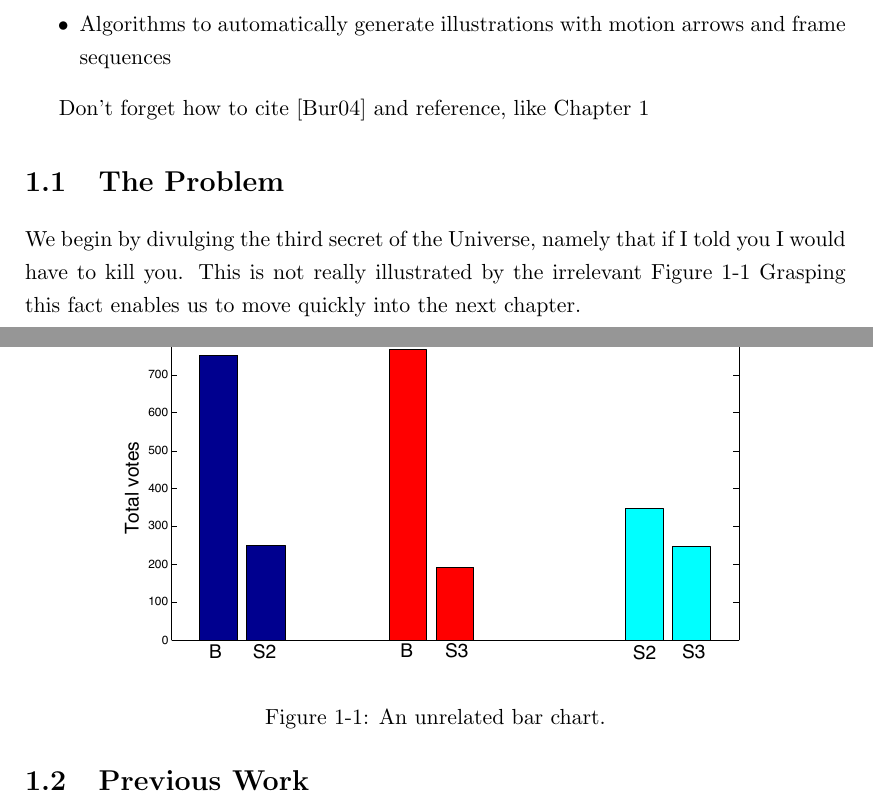
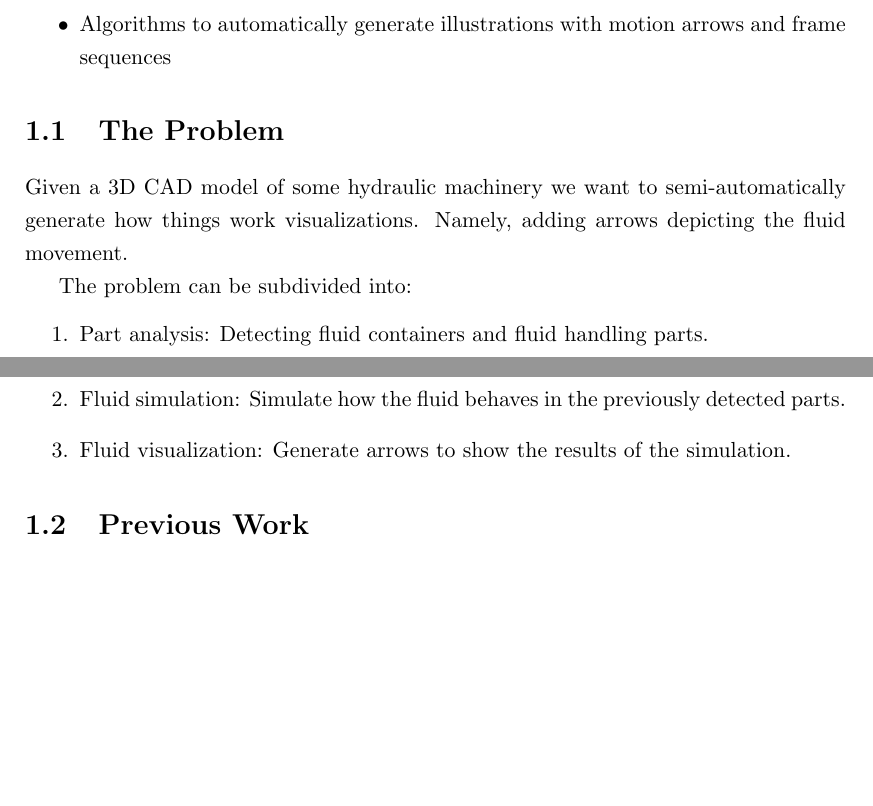
Before and after one commit to Era-Dorta/bath-rpp-coursework, a LaTeX thesis (thesis.tex): two parts of pages 3 and 4 of 9 before the commit and two parts of pages 3 and 4 of 8 after it, joined at a grey line, cut so that both start at the same text, the shorter picture padded with empty space. Compiled offline with pdfLaTeX.

Commit message:
Added small paragraph on "The problem" section

```diff
--- a/thesis.tex
+++ b/thesis.tex
@@ -40,18 +40,12 @@ In summary, the main contributions would be:
 \item Algorithms to automatically generate illustrations with motion arrows and frame sequences
 \end{itemize}
 
-Don't forget how to cite \cite{Burstall} and reference, like Chapter \ref{ch:intro}
+%Reference example
+% Chapter \ref{ch:intro}
 
 \section{The Problem}
 \label{sec:problem}
-\begin{figure}[htb]
-  \centering
-    \includegraphics[width=.8\linewidth]{images/allComparison.pdf}
-  \caption{\label{fig:all}
-           An unrelated bar chart.}
-\end{figure}
 
-We begin by divulging the third secret of the Universe, namely that if I told you I would have to kill you.
-This is not really illustrated by the irrelevant Figure~\ref{fig:all}
-Grasping this fact enables us to move quickly into the next chapter.
+Given a 3D CAD model of some hydraulic machinery we want to semi-automatically generate
+how things work visualizations. Namely, adding arrows depicting the fluid movement.
 
@@ -63,4 +52,9 @@ Grasping this fact enables us to move quickly into the next chapter.
-\end{figure}
+The problem can be subdivided into:
+\begin{enumerate}
+\item Part analysis: Detecting fluid containers and fluid handling parts.
+\item Fluid simulation: Simulate how the fluid behaves in the previously detected parts.
+\item Fluid visualization: Generate arrows to show the results of the simulation.
+\end{enumerate}
 
 \section{Previous Work}
 
```
Also changed, not shown: thesis.tex (9 more changed lines).
